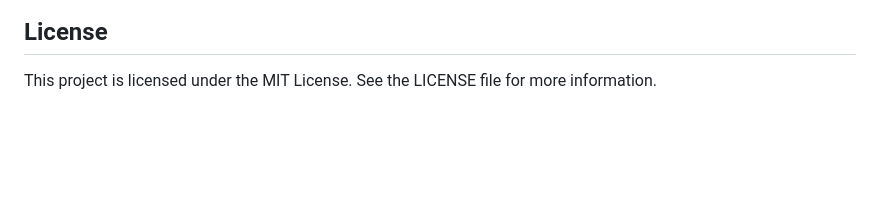
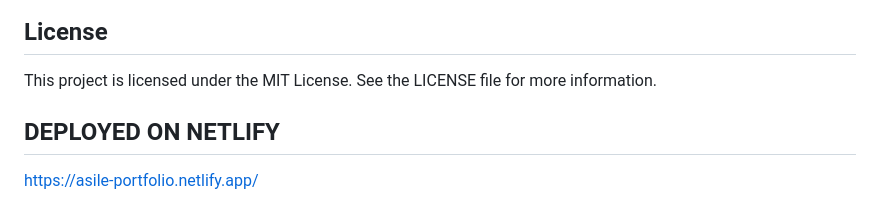
Before and after one commit to asileayuba/Asile-Career-Website, a Markdown page: README.md, the part around the change. Drawn GitHub-style; blank space fills up the shorter version.

Commit message:
Update README.md
Added Netlify URL for Asile Portfolio

```diff
--- a/README.md
+++ b/README.md
@@ -91,3 +91,6 @@ Feel free to fork the repository and submit pull requests. Any contributions to
 
 ## License
 This project is licensed under the MIT License. See the LICENSE file for more information.
+
+## DEPLOYED ON NETLIFY
+https://asile-portfolio.netlify.app/
```
